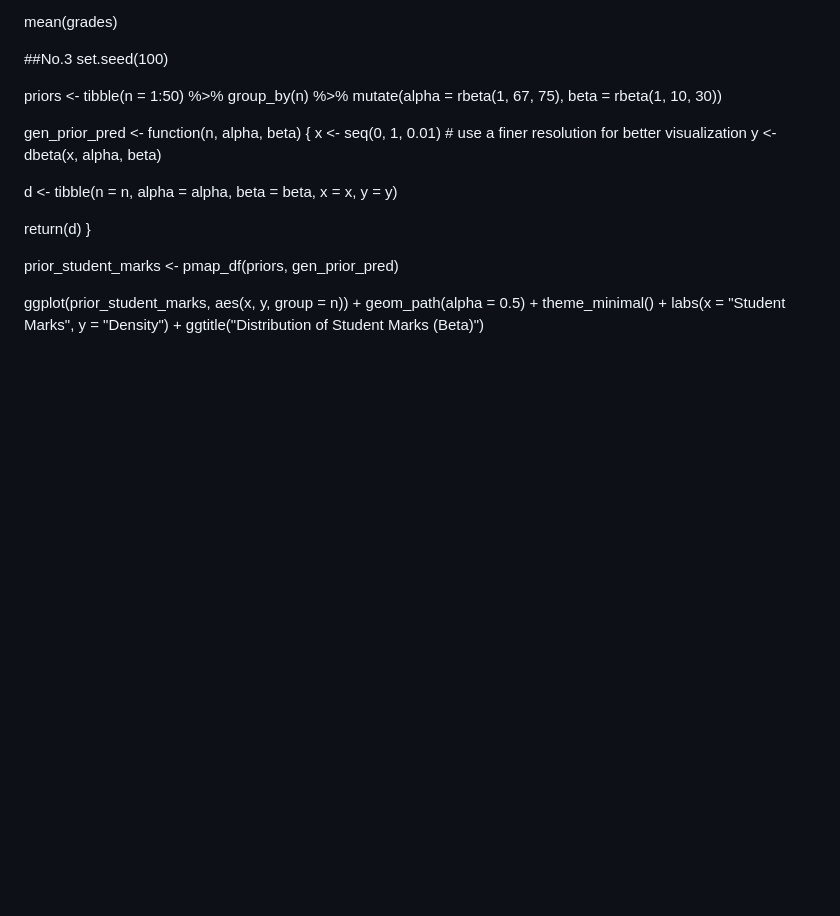
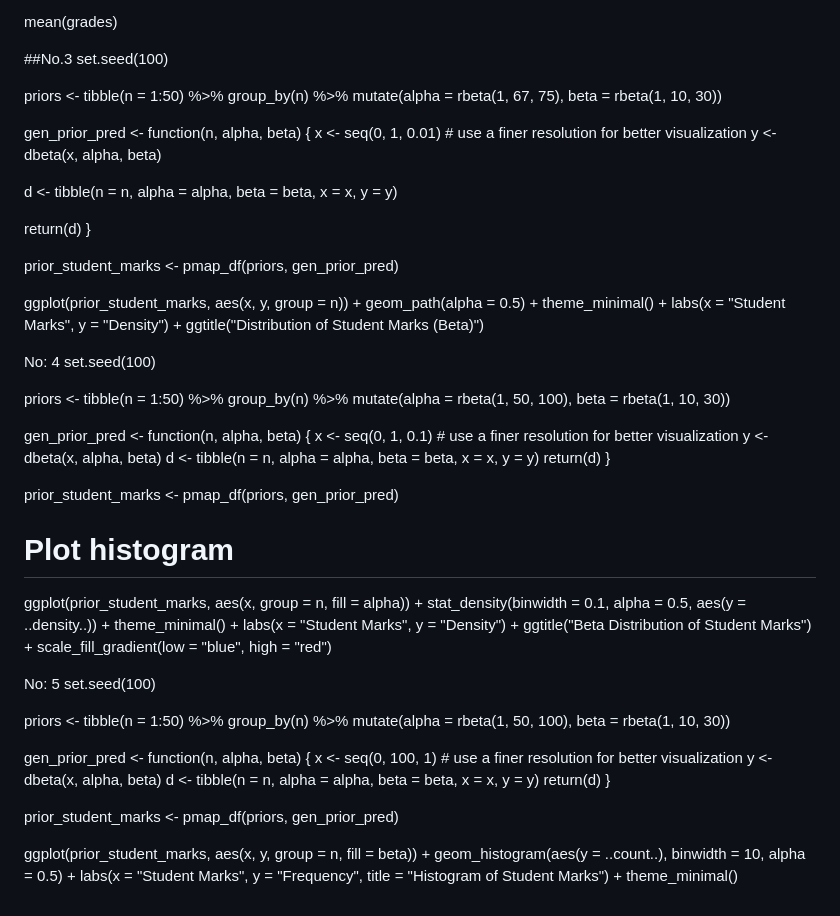
Before and after one commit to riyamaliekal/Homework_assignment, a Markdown page: README.md, the part around the change printed below. Rendered like a GitHub page; blank space fills up the shorter version.

Commit message:
Update README.md
Changes in plot

```diff
--- a/README.md
+++ b/README.md
@@ -107,3 +105,53 @@ ggplot(prior_student_marks, aes(x, y, group = n)) +
   theme_minimal() +
   labs(x = "Student Marks", y = "Density") +
   ggtitle("Distribution of Student Marks (Beta)")
+
+
+No: 4
+set.seed(100)
+
+priors <- tibble(n = 1:50) %>%
+  group_by(n) %>%
+  mutate(alpha = rbeta(1, 50, 100), beta = rbeta(1, 10, 30))
+
+gen_prior_pred <- function(n, alpha, beta) {
+  x <- seq(0, 1, 0.1) # use a finer resolution for better visualization
+  y <- dbeta(x, alpha, beta)
+  d <- tibble(n = n, alpha = alpha, beta = beta,
+              x = x,
+              y = y)
+  return(d)
+}
+
+prior_student_marks <- pmap_df(priors, gen_prior_pred)
+# Plot histogram
+ggplot(prior_student_marks, aes(x, group = n, fill = alpha)) +
+  stat_density(binwidth = 0.1, alpha = 0.5, aes(y = ..density..)) +
+  theme_minimal() +
+  labs(x = "Student Marks", y = "Density") +
+  ggtitle("Beta Distribution of Student Marks") +
+  scale_fill_gradient(low = "blue", high = "red")
+
+
+No: 5
+  set.seed(100)
+
+priors <- tibble(n = 1:50) %>%
+  group_by(n) %>%
+  mutate(alpha = rbeta(1, 50, 100), beta = rbeta(1, 10, 30))
+
+gen_prior_pred <- function(n, alpha, beta) {
+  x <- seq(0, 100, 1) # use a finer resolution for better visualization
+  y <- dbeta(x, alpha, beta)
+  d <- tibble(n = n, alpha = alpha, beta = beta,
+              x = x,
+              y = y)
+  return(d)
+}
+
+prior_student_marks <- pmap_df(priors, gen_prior_pred)
+
+ggplot(prior_student_marks, aes(x, y, group = n, fill = beta)) +
+  geom_histogram(aes(y = ..count..), binwidth = 10, alpha = 0.5) +
+  labs(x = "Student Marks", y = "Frequency", title = "Histogram of Student Marks") +
+  theme_minimal()
```
Also changed, not shown: other parts of README.md (+0 -2 lines).
